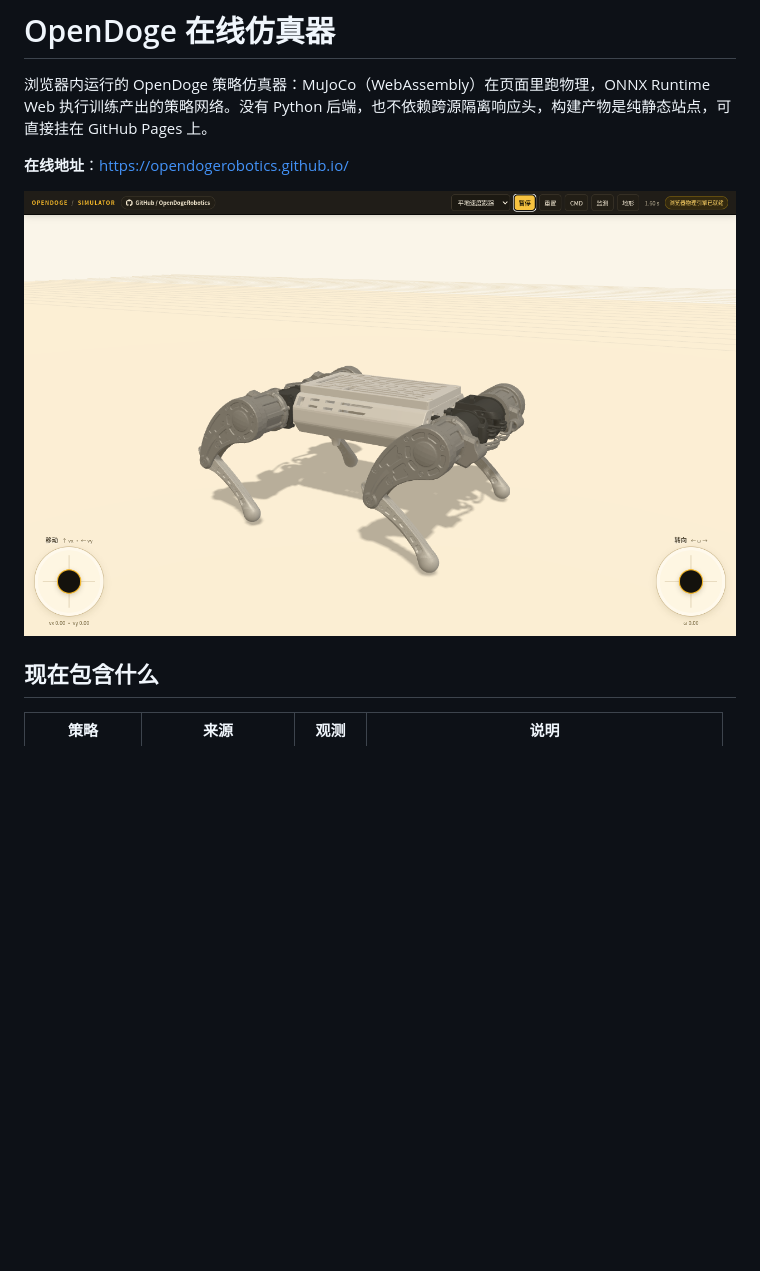
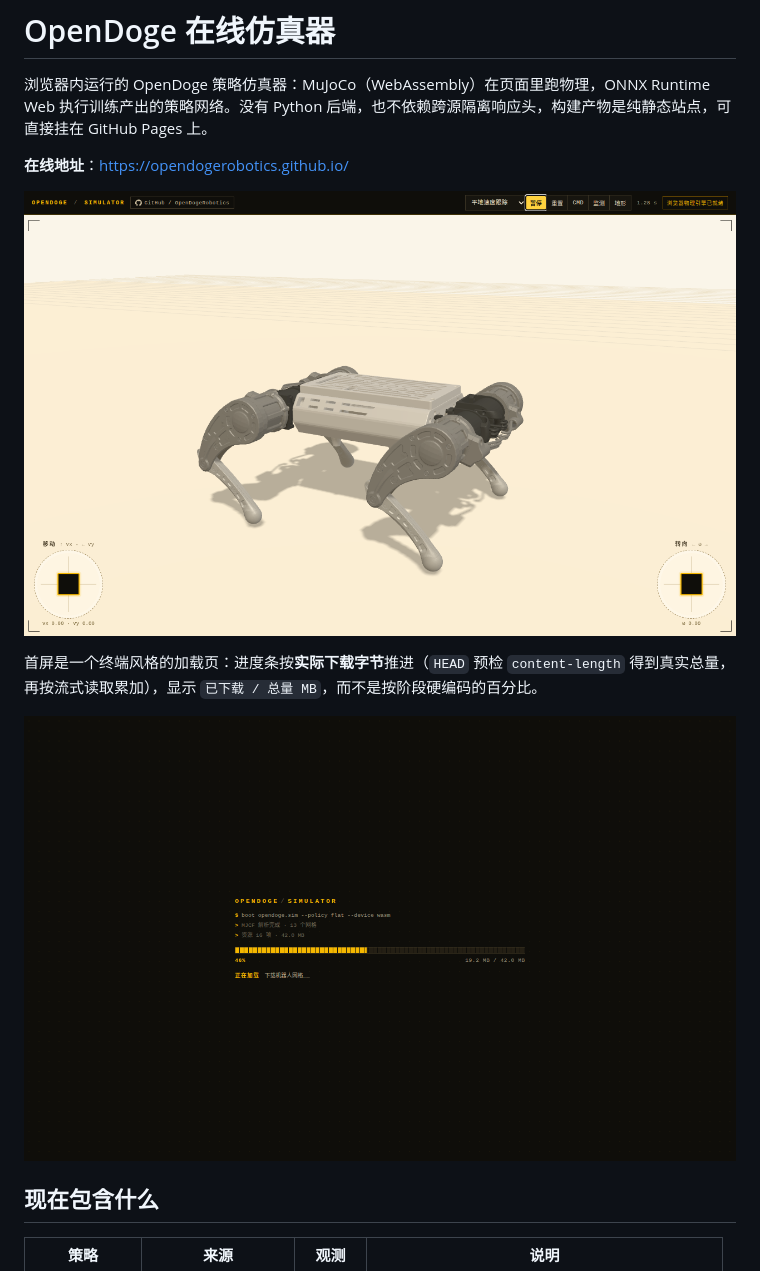
Before and after one commit to OpenDogeRobotics/OpenDogeRobotics.github.io, a Markdown page: README.md, the part around one of its changes. Rendered like a GitHub page; pictures changed too: docs/boot.png (added), docs/preview.png; blank space fills up the shorter version.

```diff
--- a/README.md
+++ b/README.md
@@ -5,6 +5,10 @@
 **在线地址**：<https://opendogerobotics.github.io/>
 
 ![OpenDoge 在线仿真器](docs/preview.png)
+
+首屏是一个终端风格的加载页：进度条按**实际下载字节**推进（`HEAD` 预检 `content-length` 得到真实总量，再按流式读取累加），显示 `已下载 / 总量 MB`，而不是按阶段硬编码的百分比。
+
+![启动加载](docs/boot.png)
 
 ## 现在包含什么
 
```
Also changed, not shown: other parts of README.md (+3 -2 lines), docs/handstand.png, docs/recovery.png, docs/terrain.png, 3 other files.
